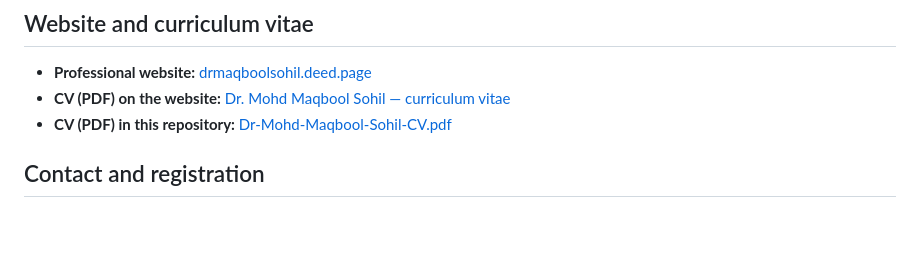
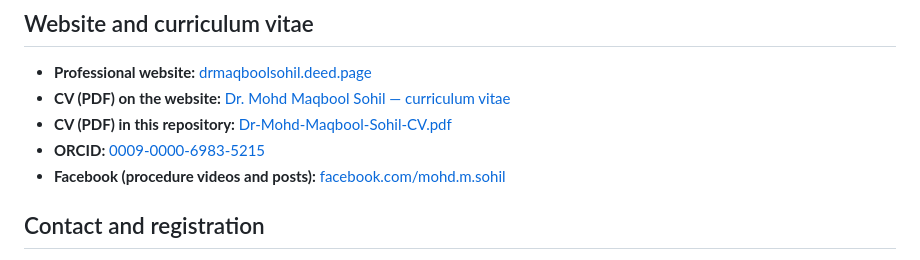
Before and after one commit to drmaqbool/drmaqbool, a Markdown page: README.md, the part around the change. GitHub-like rendering; blank space fills up the shorter version.

Commit message:
Add ORCID and Facebook links

```diff
--- a/README.md
+++ b/README.md
@@ -13,6 +13,8 @@ Dr. Mohd Maqbool Sohil is an interventional cardiologist and Director of Interve
 - **Professional website:** [drmaqboolsohil.deed.page](https://drmaqboolsohil.deed.page/)
 - **CV (PDF) on the website:** [Dr. Mohd Maqbool Sohil — curriculum vitae](https://drmaqboolsohil.deed.page/Dr-Mohd-Maqbool-Sohil-CV.pdf)
 - **CV (PDF) in this repository:** [Dr-Mohd-Maqbool-Sohil-CV.pdf](site/Dr-Mohd-Maqbool-Sohil-CV.pdf)
+- **ORCID:** [0009-0000-6983-5215](https://orcid.org/0009-0000-6983-5215)
+- **Facebook (procedure videos and posts):** [facebook.com/mohd.m.sohil](https://www.facebook.com/mohd.m.sohil)
 
 ## Contact and registration
 
```
